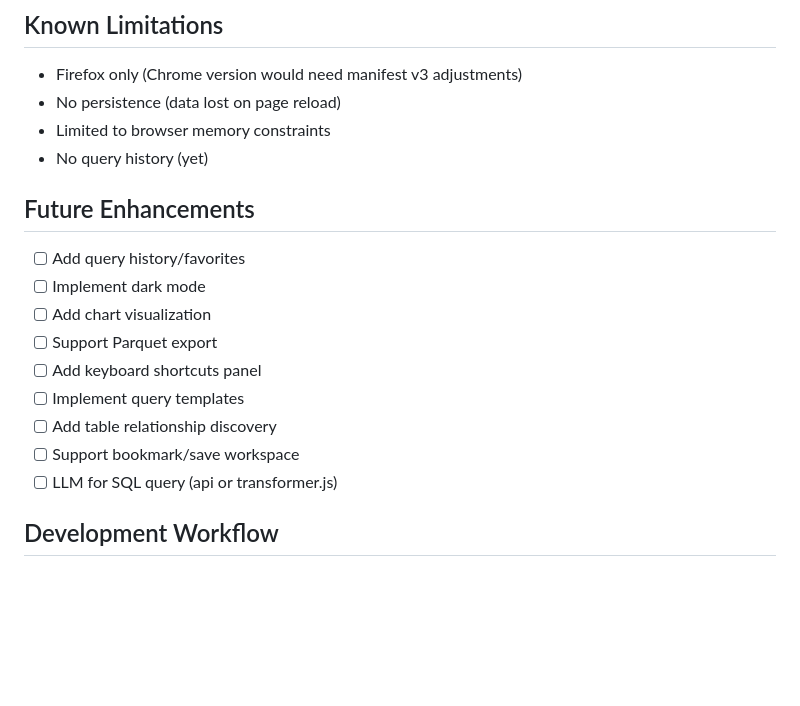
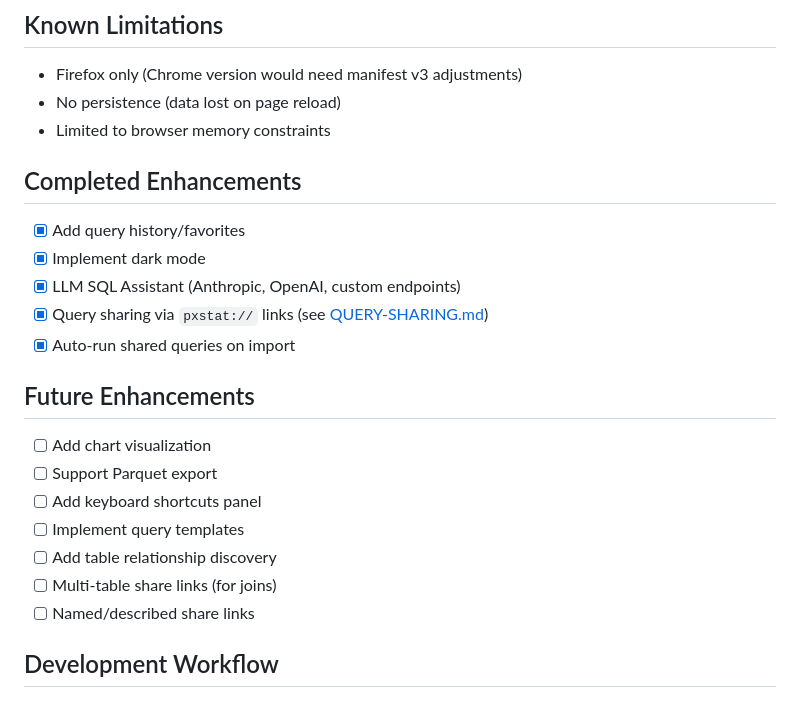
Before and after one commit to CathalByrneGit/Static_DuckDB, a Markdown page: PROGRESS.md, the part around the change. Rendered like a GitHub page; blank space fills up the shorter version.

```diff
--- a/PROGRESS.md
+++ b/PROGRESS.md
@@ -200,18 +200,22 @@ GET https://ws.cso.ie/public/api.restful/PxStat.Data.Cube_API.ReadDataset/{CODE}
 - Firefox only (Chrome version would need manifest v3 adjustments)
 - No persistence (data lost on page reload)
 - Limited to browser memory constraints
-- No query history (yet)
+
+## Completed Enhancements
+- [x] Add query history/favorites
+- [x] Implement dark mode
+- [x] LLM SQL Assistant (Anthropic, OpenAI, custom endpoints)
+- [x] Query sharing via `pxstat://` links (see [QUERY-SHARING.md](QUERY-SHARING.md))
+- [x] Auto-run shared queries on import
 
 ## Future Enhancements
-- [ ] Add query history/favorites
-- [ ] Implement dark mode
 - [ ] Add chart visualization
 - [ ] Support Parquet export
 - [ ] Add keyboard shortcuts panel
 - [ ] Implement query templates
 - [ ] Add table relationship discovery
-- [ ] Support bookmark/save workspace
-- [ ] LLM for SQL query (api or transformer.js)
+- [ ] Multi-table share links (for joins)
+- [ ] Named/described share links
 
 ## Development Workflow
 
```
Also changed, not shown: QUERY-SHARING.md (added, +112 -0 lines).
